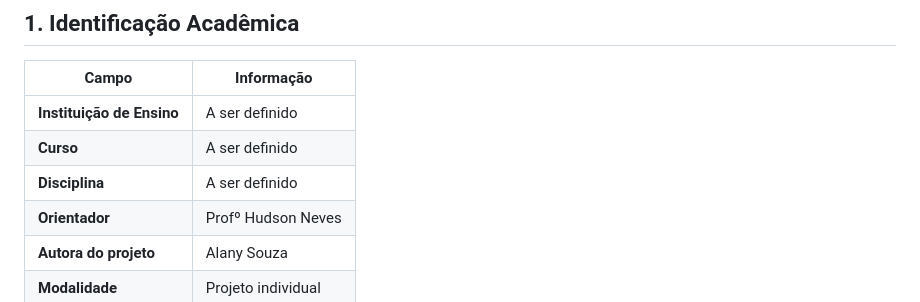
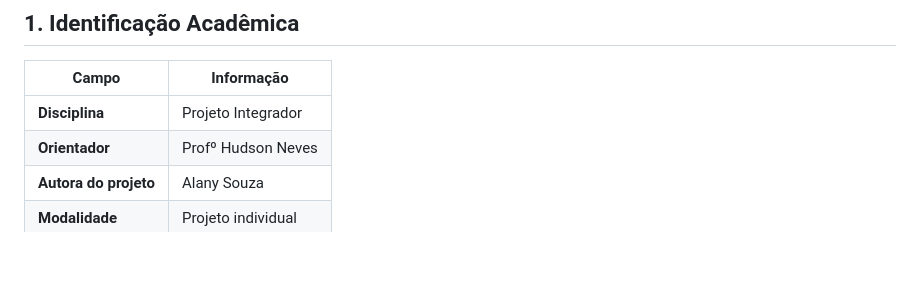
Before and after one commit to AlanySouza2203/Sabor-Arte, a Markdown page: README.md, the part around the change. GitHub-like rendering; blank space fills up the shorter version.

Commit message:
Update academic identification information in README

```diff
--- a/README.md
+++ b/README.md
@@ -14,9 +14,7 @@
 
 | Campo | Informação |
 |---|---|
-| **Instituição de Ensino** | A ser definido |
-| **Curso** | A ser definido |
-| **Disciplina** | A ser definido |
+| **Disciplina** | Projeto Integrador |
 | **Orientador** | Profº Hudson Neves |
 | **Autora do projeto** | Alany Souza |
 | **Modalidade** | Projeto individual |
```
